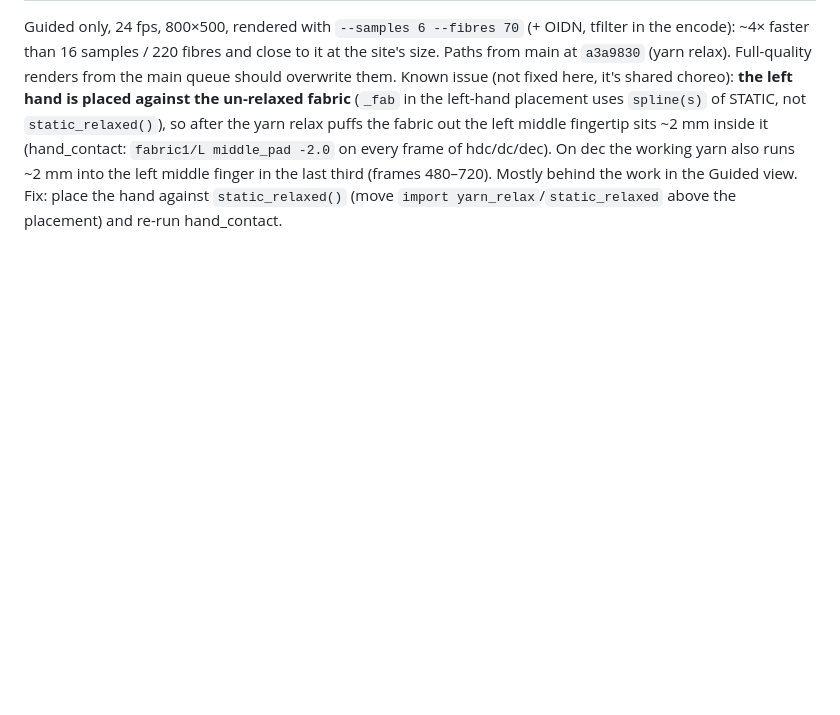
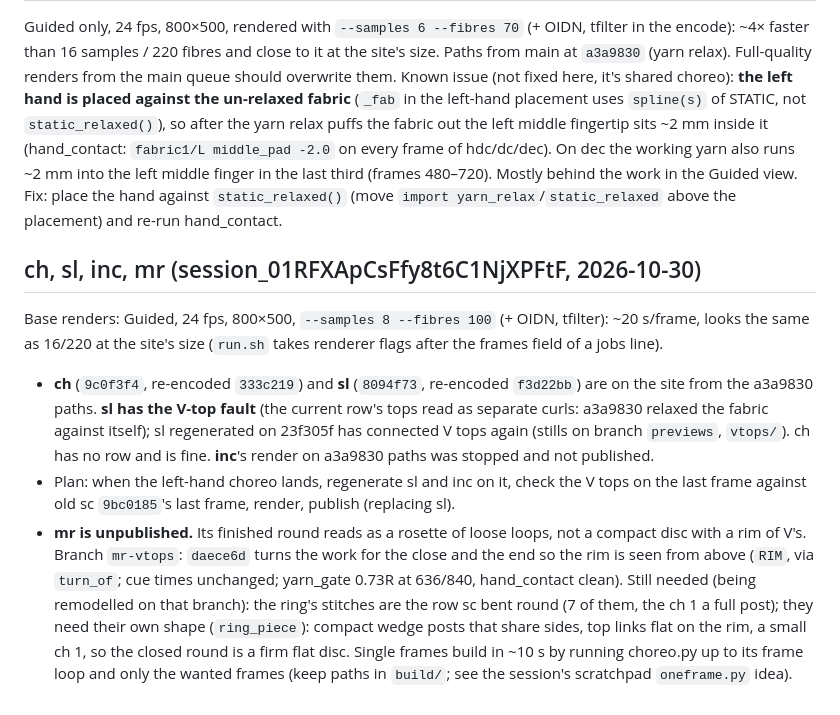
Before and after one commit to ghanemja/crochet, a Markdown page: tools/queue/HANDOFF.md, the part around the change. Drawn GitHub-style; blank space fills up the shorter version.

Commit message:
HANDOFF: ch/sl/inc/mr base renders, the sl V-top fault, the mr remodel plan (branch mr-vtops)
Co-Authored-By: Claude Opus 5.5 <noreply@anthropic.com>
Claude-Session: https://claude.ai/code/session_01RFXApCsFfy8t6C1NjXPFtF

```diff
--- a/tools/queue/HANDOFF.md
+++ b/tools/queue/HANDOFF.md
@@ -216,3 +216,20 @@ puffs the fabric out the left middle fingertip sits ~2 mm inside it (hand_contac
 on every frame of hdc/dc/dec). On dec the working yarn also runs ~2 mm into the left middle finger in the
 last third (frames 480–720). Mostly behind the work in the Guided view. Fix: place the hand against
 `static_relaxed()` (move `import yarn_relax`/`static_relaxed` above the placement) and re-run hand_contact.
+
+## ch, sl, inc, mr (session_01RFXApCsFfy8t6C1NjXPFtF, 2026-10-30)
+Base renders: Guided, 24 fps, 800×500, `--samples 8 --fibres 100` (+ OIDN, tfilter): ~20 s/frame, looks the same
+as 16/220 at the site's size (`run.sh` takes renderer flags after the frames field of a jobs line).
+- **ch** (`9c0f3f4`, re-encoded `333c219`) and **sl** (`8094f73`, re-encoded `f3d22bb`) are on the site from the
+  a3a9830 paths. **sl has the V-top fault** (the current row's tops read as separate curls: a3a9830 relaxed the
+  fabric against itself); sl regenerated on 23f305f has connected V tops again (stills on branch `previews`,
+  `vtops/`). ch has no row and is fine. **inc**'s render on a3a9830 paths was stopped and not published.
+- Plan: when the left-hand choreo lands, regenerate sl and inc on it, check the V tops on the last frame against
+  old sc `9bc0185`'s last frame, render, publish (replacing sl).
+- **mr is unpublished.** Its finished round reads as a rosette of loose loops, not a compact disc with a rim of
+  V's. Branch `mr-vtops`: `daece6d` turns the work for the close and the end so the rim is seen from above
+  (`RIM`, via `turn_of`; cue times unchanged; yarn_gate 0.73R at 636/840, hand_contact clean). Still needed (being
+  remodelled on that branch): the ring's stitches are the row sc bent round (7 of them, the ch 1 a full post);
+  they need their own shape (`ring_piece`): compact wedge posts that share sides, top links flat on the rim, a small
+  ch 1, so the closed round is a firm flat disc. Single frames build in ~10 s by running choreo.py up to its frame
+  loop and only the wanted frames (keep paths in `build/`; see the session's scratchpad `oneframe.py` idea).
```
